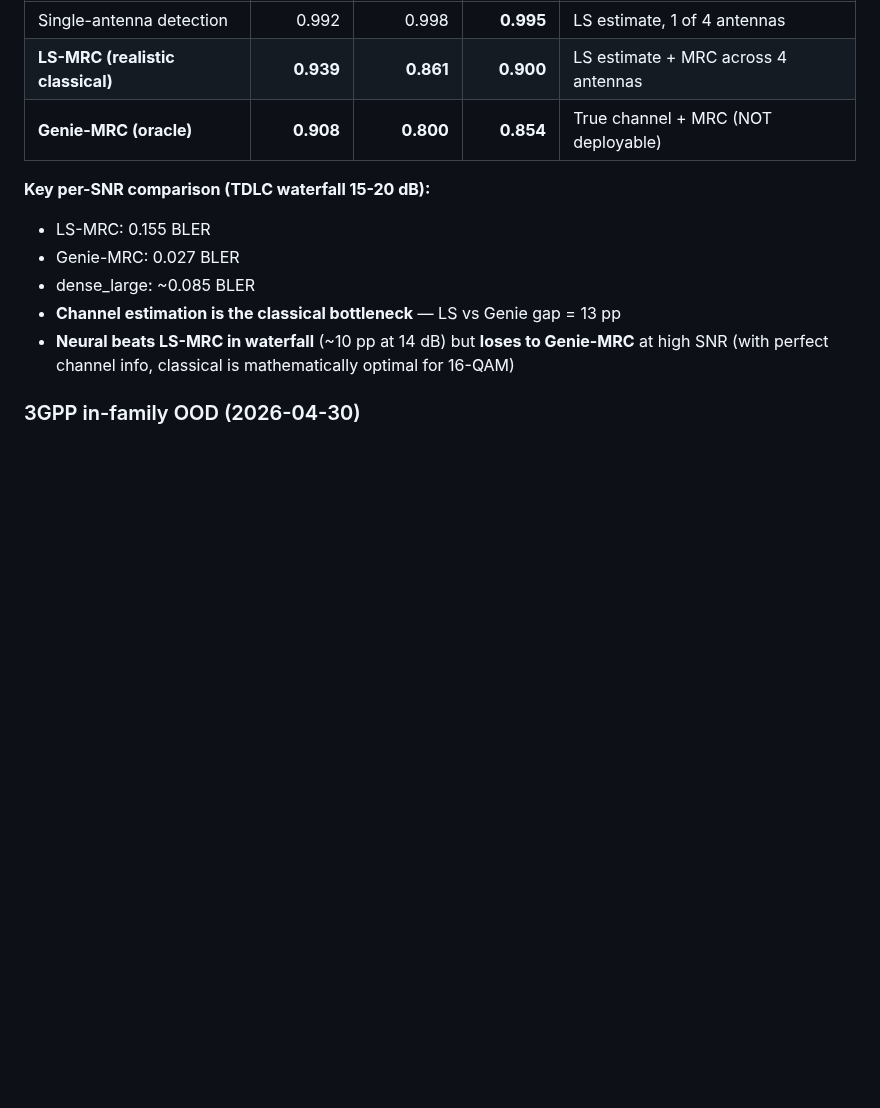
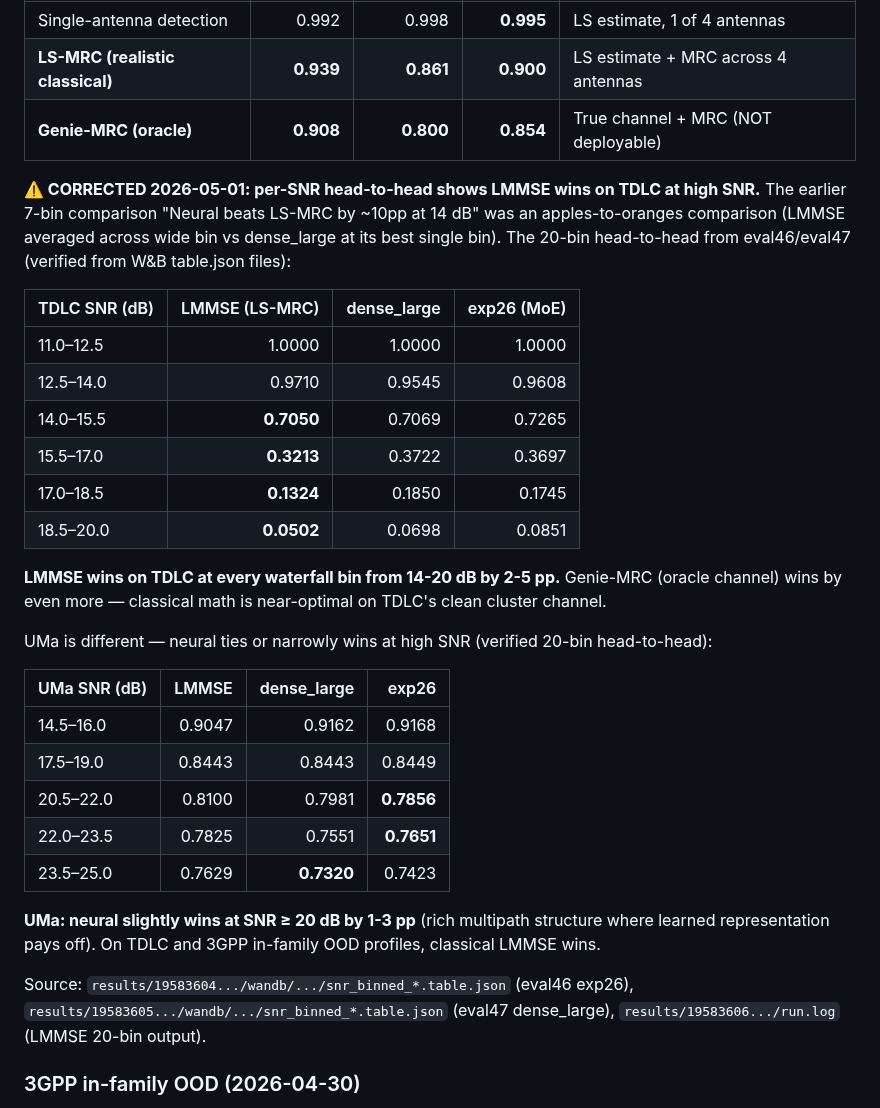
Before and after one commit to TheRamsay/moe-5g-nrx, a Markdown page: CLAUDE.md, the part around one of its changes. GitHub-like rendering; blank space fills up the shorter version.

Commit message:
docs: hyper-validated update — eval66 verified, fixed misleading LMMSE waterfall claim, lost-JSON re-runs flagged

```diff
--- a/CLAUDE.md
+++ b/CLAUDE.md
@@ -255,12 +290,39 @@ and evaluated via `scripts/evaluate_lmmse.py`. Three modes form a ladder:
 | **LS-MRC (realistic classical)** | **0.939** | **0.861** | **0.900** | LS estimate + MRC across 4 antennas |
 | **Genie-MRC (oracle)** | **0.908** | **0.800** | **0.854** | True channel + MRC (NOT deployable) |
 
-**Key per-SNR comparison (TDLC waterfall 15-20 dB):**
-- LS-MRC: 0.155 BLER
-- Genie-MRC: 0.027 BLER
-- dense_large: ~0.085 BLER
-- **Channel estimation is the classical bottleneck** — LS vs Genie gap = 13 pp
-- **Neural beats LS-MRC in waterfall** (~10 pp at 14 dB) but **loses to Genie-MRC** at high SNR (with perfect channel info, classical is mathematically optimal for 16-QAM)
+**⚠️ CORRECTED 2026-05-01: per-SNR head-to-head shows LMMSE wins on TDLC at high SNR.**
+The earlier 7-bin comparison "Neural beats LS-MRC by ~10pp at 14 dB" was an apples-to-oranges
+comparison (LMMSE averaged across wide bin vs dense_large at its best single bin). The 20-bin
+head-to-head from eval46/eval47 (verified from W&B table.json files):
+
+| TDLC SNR (dB) | LMMSE (LS-MRC) | dense_large | exp26 (MoE) |
+|---|---:|---:|---:|
+| 11.0–12.5 | 1.0000 | 1.0000 | 1.0000 |
+| 12.5–14.0 | 0.9710 | 0.9545 | 0.9608 |
+| 14.0–15.5 | **0.7050** | 0.7069 | 0.7265 |
+| 15.5–17.0 | **0.3213** | 0.3722 | 0.3697 |
+| 17.0–18.5 | **0.1324** | 0.1850 | 0.1745 |
+| 18.5–20.0 | **0.0502** | 0.0698 | 0.0851 |
+
+**LMMSE wins on TDLC at every waterfall bin from 14-20 dB by 2-5 pp.** Genie-MRC (oracle channel)
+wins by even more — classical math is near-optimal on TDLC's clean cluster channel.
+
+UMa is different — neural ties or narrowly wins at high SNR (verified 20-bin head-to-head):
+
+| UMa SNR (dB) | LMMSE | dense_large | exp26 |
+|---|---:|---:|---:|
+| 14.5–16.0 | 0.9047 | 0.9162 | 0.9168 |
+| 17.5–19.0 | 0.8443 | 0.8443 | 0.8449 |
+| 20.5–22.0 | 0.8100 | 0.7981 | **0.7856** |
+| 22.0–23.5 | 0.7825 | 0.7551 | **0.7651** |
+| 23.5–25.0 | 0.7629 | **0.7320** | 0.7423 |
+
+**UMa: neural slightly wins at SNR ≥ 20 dB by 1-3 pp** (rich multipath structure where learned
+representation pays off). On TDLC and 3GPP in-family OOD profiles, classical LMMSE wins.
+
+Source: `results/19583604.../wandb/.../snr_binned_*.table.json` (eval46 exp26),
+`results/19583605.../wandb/.../snr_binned_*.table.json` (eval47 dense_large),
+`results/19583606.../run.log` (LMMSE 20-bin output).
 
 ### 3GPP in-family OOD (2026-04-30)
 
```
Also changed, not shown: other parts of CLAUDE.md (+41 -6 lines).
